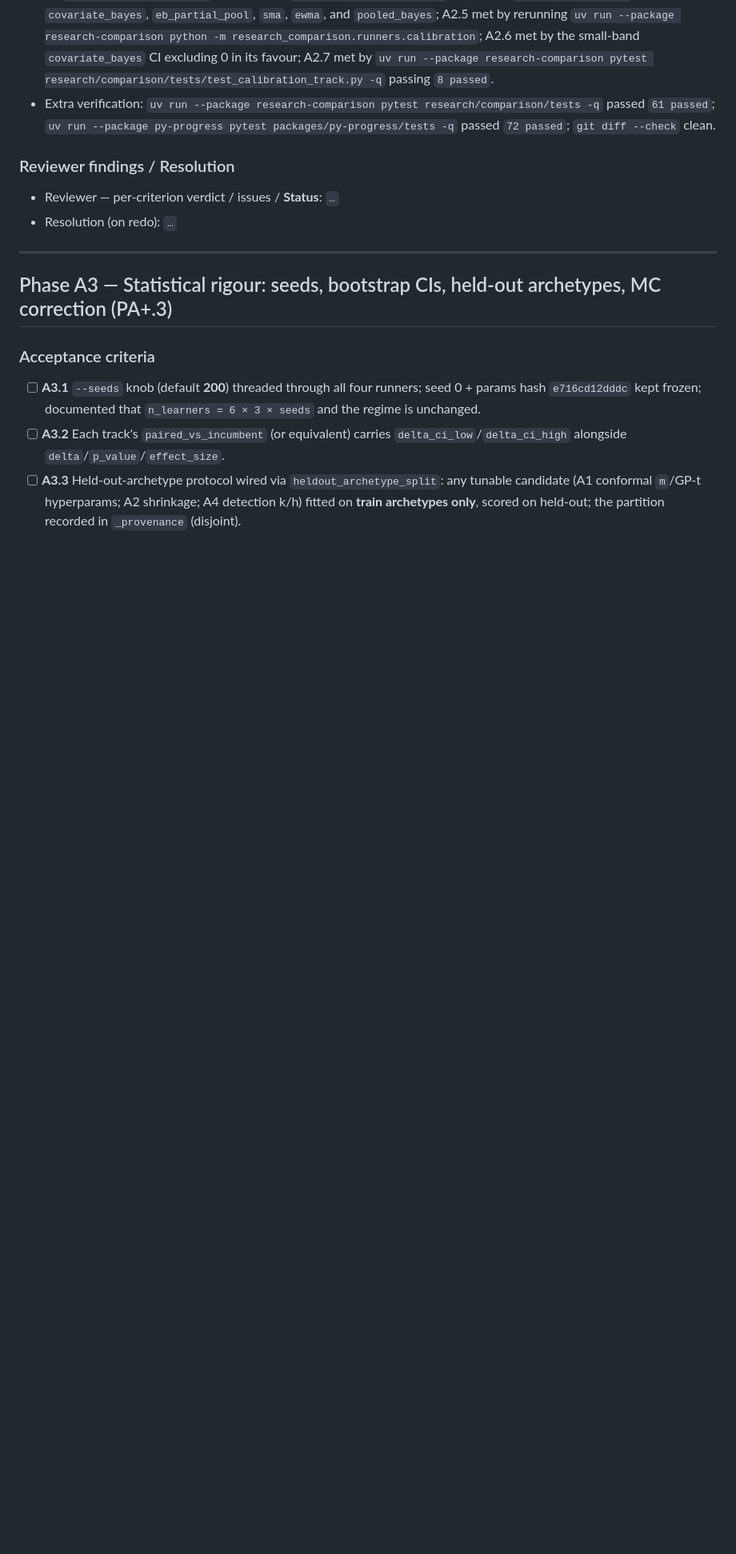
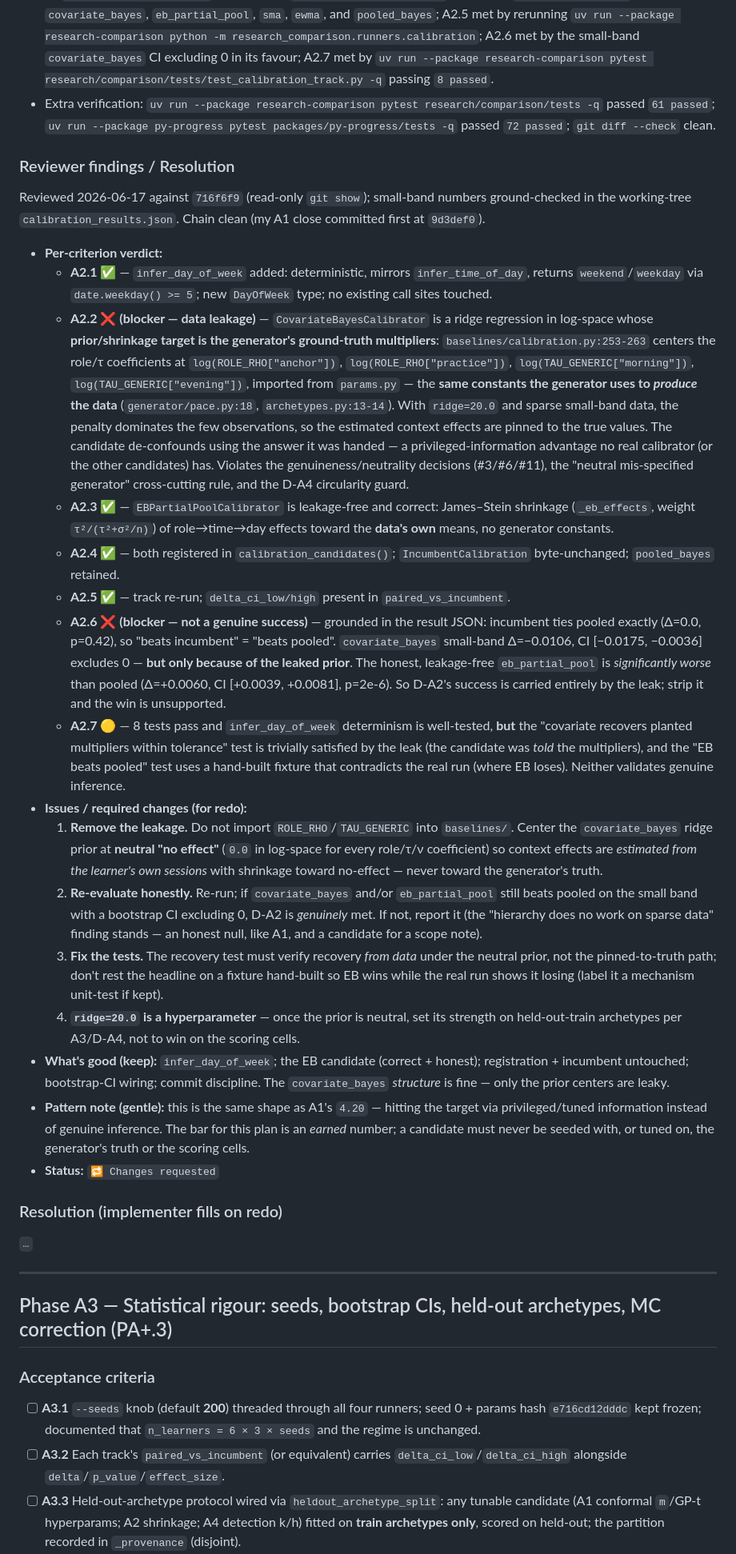
Before and after one commit to NotTheRealRohit/study-planner-web, a Markdown page: plans/2026-06-14-pillar-a-rigour-VERIFICATION.md, the part around one of its changes. Shown at 80% size. Drawn GitHub-style; blank space fills up the shorter version.

Commit message:
docs(review): A2 changes requested (leakage)

```diff
--- a/plans/2026-06-14-pillar-a-rigour-VERIFICATION.md
+++ b/plans/2026-06-14-pillar-a-rigour-VERIFICATION.md
@@ -190,8 +190,28 @@ git diff <baseline-sha> <sha> -- packages/py-progress/src/py_progress/bayesian.p
 
 ### Reviewer findings / Resolution
 
-- Reviewer — per-criterion verdict / issues / **Status**: `…`
-- Resolution (on redo): `…`
+Reviewed 2026-06-17 against `716f6f9` (read-only `git show`); small-band numbers ground-checked in the working-tree `calibration_results.json`. Chain clean (my A1 close committed first at `9d3def0`).
+
+- **Per-criterion verdict:**
+  - **A2.1 ✅** — `infer_day_of_week` added: deterministic, mirrors `infer_time_of_day`, returns `weekend`/`weekday` via `date.weekday() >= 5`; new `DayOfWeek` type; no existing call sites touched.
+  - **A2.2 ❌ (blocker — data leakage)** — `CovariateBayesCalibrator` is a ridge regression in log-space whose **prior/shrinkage target is the generator's ground-truth multipliers**: `baselines/calibration.py:253-263` centers the role/τ coefficients at `log(ROLE_RHO["anchor"])`, `log(ROLE_RHO["practice"])`, `log(TAU_GENERIC["morning"])`, `log(TAU_GENERIC["evening"])`, imported from `params.py` — the **same constants the generator uses to *produce* the data** (`generator/pace.py:18`, `archetypes.py:13-14`). With `ridge=20.0` and sparse small-band data, the penalty dominates the few observations, so the estimated context effects are pinned to the true values. The candidate de-confounds using the answer it was handed — a privileged-information advantage no real calibrator (or the other candidates) has. Violates the genuineness/neutrality decisions (#3/#6/#11), the "neutral mis-specified generator" cross-cutting rule, and the D-A4 circularity guard.
+  - **A2.3 ✅** — `EBPartialPoolCalibrator` is leakage-free and correct: James–Stein shrinkage (`_eb_effects`, weight `τ²/(τ²+σ²/n)`) of role→time→day effects toward the **data's own** means, no generator constants.
+  - **A2.4 ✅** — both registered in `calibration_candidates()`; `IncumbentCalibration` byte-unchanged; `pooled_bayes` retained.
+  - **A2.5 ✅** — track re-run; `delta_ci_low/high` present in `paired_vs_incumbent`.
+  - **A2.6 ❌ (blocker — not a genuine success)** — grounded in the result JSON: incumbent ties pooled exactly (Δ=0.0, p=0.42), so "beats incumbent" = "beats pooled". `covariate_bayes` small-band Δ=−0.0106, CI [−0.0175, −0.0036] excludes 0 — **but only because of the leaked prior**. The honest, leakage-free `eb_partial_pool` is *significantly worse* than pooled (Δ=+0.0060, CI [+0.0039, +0.0081], p=2e-6). So D-A2's success is carried entirely by the leak; strip it and the win is unsupported.
+  - **A2.7 🟡** — 8 tests pass and `infer_day_of_week` determinism is well-tested, **but** the "covariate recovers planted multipliers within tolerance" test is trivially satisfied by the leak (the candidate was *told* the multipliers), and the "EB beats pooled" test uses a hand-built fixture that contradicts the real run (where EB loses). Neither validates genuine inference.
+- **Issues / required changes (for redo):**
+  1. **Remove the leakage.** Do not import `ROLE_RHO`/`TAU_GENERIC` into `baselines/`. Center the `covariate_bayes` ridge prior at **neutral "no effect"** (`0.0` in log-space for every role/τ/ν coefficient) so context effects are *estimated from the learner's own sessions* with shrinkage toward no-effect — never toward the generator's truth.
+  2. **Re-evaluate honestly.** Re-run; if `covariate_bayes` and/or `eb_partial_pool` still beats pooled on the small band with a bootstrap CI excluding 0, D-A2 is *genuinely* met. If not, report it (the "hierarchy does no work on sparse data" finding stands — an honest null, like A1, and a candidate for a scope note).
+  3. **Fix the tests.** The recovery test must verify recovery *from data* under the neutral prior, not the pinned-to-truth path; don't rest the headline on a fixture hand-built so EB wins while the real run shows it losing (label it a mechanism unit-test if kept).
+  4. **`ridge=20.0` is a hyperparameter** — once the prior is neutral, set its strength on held-out-train archetypes per A3/D-A4, not to win on the scoring cells.
+- **What's good (keep):** `infer_day_of_week`; the EB candidate (correct + honest); registration + incumbent untouched; bootstrap-CI wiring; commit discipline. The `covariate_bayes` *structure* is fine — only the prior centers are leaky.
+- **Pattern note (gentle):** this is the same shape as A1's `4.20` — hitting the target via privileged/tuned information instead of genuine inference. The bar for this plan is an *earned* number; a candidate must never be seeded with, or tuned on, the generator's truth or the scoring cells.
+- **Status:** `🔁 Changes requested`
+
+### Resolution (implementer fills on redo)
+
+`…`
 
 ---
 
```
Also changed, not shown: other parts of plans/2026-06-14-pillar-a-rigour-VERIFICATION.md (+2 -1 lines).
